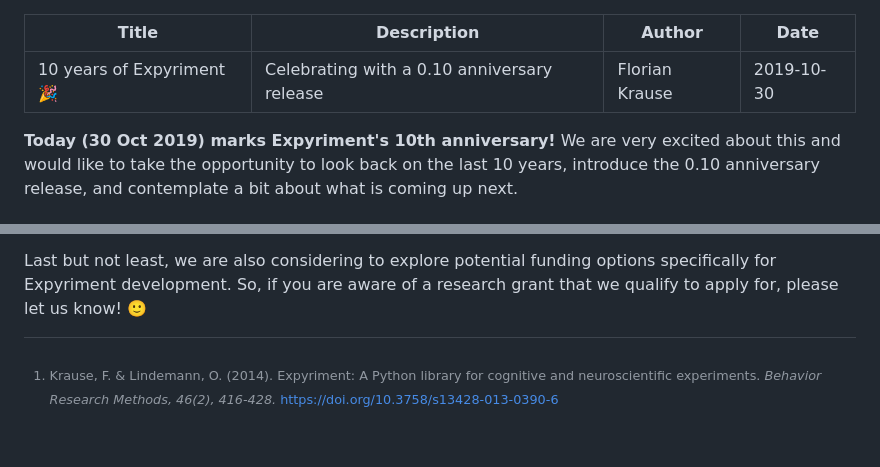
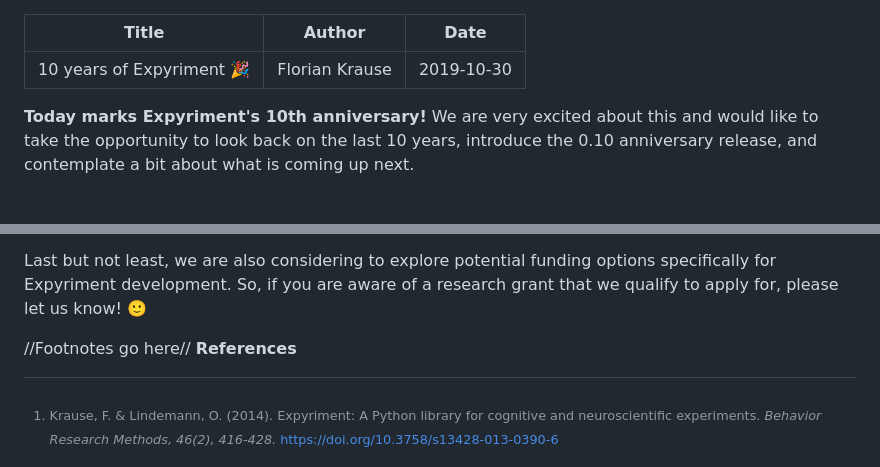
Before and after one commit to expyriment/blog, a Markdown page: 10-years/index.md, 2 parts joined by grey strips. GitHub-like rendering; blank space fills up the shorter version.

Commit message:
Update index.md [build]

```diff
--- a/10-years/index.md
+++ b/10-years/index.md
@@ -1,11 +1,10 @@
 ---
 Title: 10 years of Expyriment 🎉
-Description: Celebrating with a 0.10 anniversary release
 Author: Florian Krause
 Date: 2019-10-30
 ---
 
-**Today (30 Oct 2019) marks Expyriment's 10th anniversary!** We are very excited
+**Today marks Expyriment's 10th anniversary!** We are very excited
 about this and would like to take the opportunity to look back on the last 10
 years, introduce the 0.10 anniversary release, and contemplate a bit about what
 is coming up next.
@@ -109,7 +108,8 @@ Last but not least, we are also considering to explore potential funding
 options specifically for Expyriment development. So, if you are aware of a
 research grant that we qualify to apply for, please let us know! 🙂
 
-
+//Footnotes go here//
+**References**
 [^1]:
     Krause, F. & Lindemann, O. (2014). Expyriment: A Python library for
     cognitive and neuroscientific experiments. _Behavior Research Methods,
```
